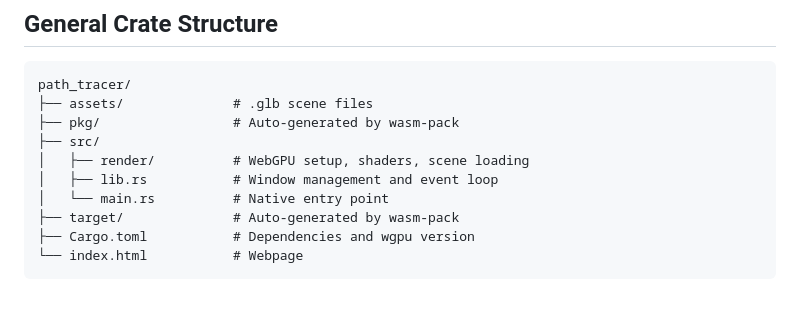
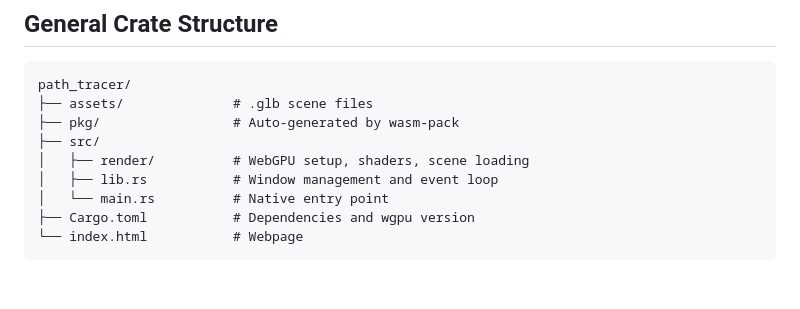
Before and after one commit to 0dpe/path_tracer, a Markdown page: README.md, the part around the change. GitHub-like rendering.

````diff
--- a/README.md
+++ b/README.md
@@ -84,7 +84,6 @@ path_tracer/
 │   ├── render/          # WebGPU setup, shaders, scene loading
 │   ├── lib.rs           # Window management and event loop
 │   └── main.rs          # Native entry point
-├── target/              # Auto-generated by wasm-pack
 ├── Cargo.toml           # Dependencies and wgpu version
 └── index.html           # Webpage
 ```
````
